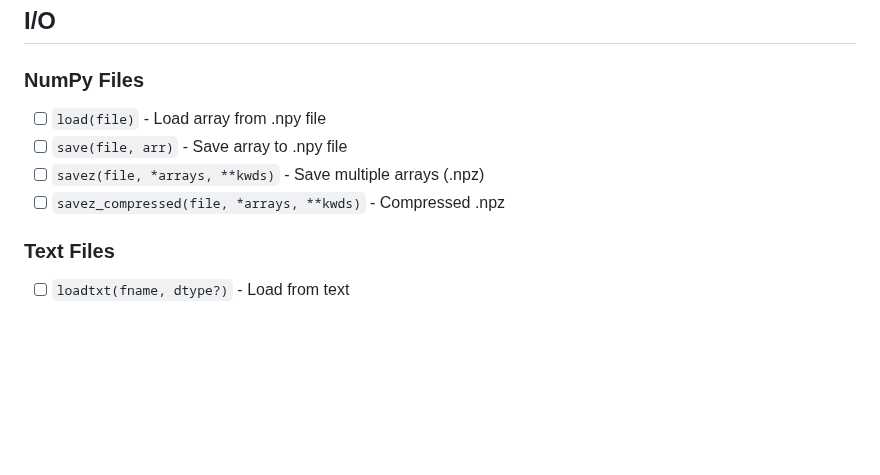
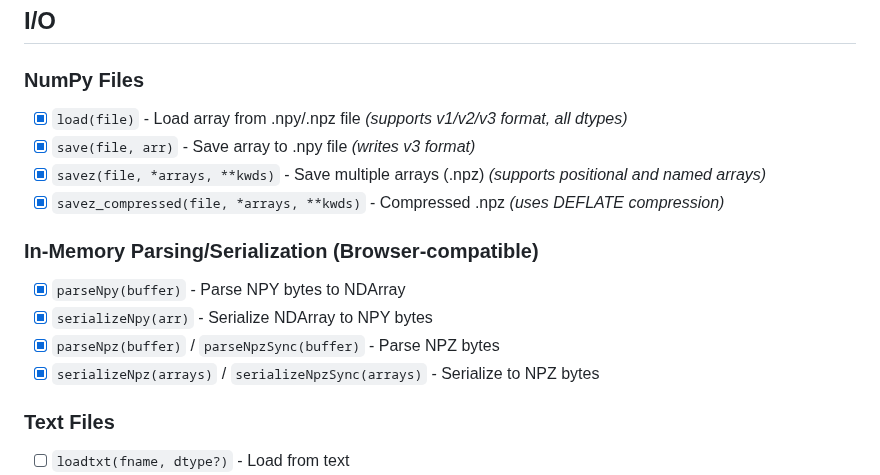
Before and after one commit to dupontcyborg/numpy-js, a Markdown page: docs/API-REFERENCE.md, the part around one of its changes. GitHub-like rendering; blank space fills up the shorter version.

Commit message:
Update README and API docs with NPY/NPZ support
- Add NPY/NPZ I/O line to Key Features section in README
- Mark I/O functions as implemented in API-REFERENCE.md
- Add browser-compatible parsing/serialization functions to API docs

```diff
--- a/docs/API-REFERENCE.md
+++ b/docs/API-REFERENCE.md
@@ -325,10 +325,16 @@ All operations preserve dtype or follow NumPy promotion rules:
 ## I/O
 
 ### NumPy Files
-- [ ] `load(file)` - Load array from .npy file
-- [ ] `save(file, arr)` - Save array to .npy file
-- [ ] `savez(file, *arrays, **kwds)` - Save multiple arrays (.npz)
-- [ ] `savez_compressed(file, *arrays, **kwds)` - Compressed .npz
+- [x] `load(file)` - Load array from .npy/.npz file _(supports v1/v2/v3 format, all dtypes)_
+- [x] `save(file, arr)` - Save array to .npy file _(writes v3 format)_
+- [x] `savez(file, *arrays, **kwds)` - Save multiple arrays (.npz) _(supports positional and named arrays)_
+- [x] `savez_compressed(file, *arrays, **kwds)` - Compressed .npz _(uses DEFLATE compression)_
+
+### In-Memory Parsing/Serialization (Browser-compatible)
+- [x] `parseNpy(buffer)` - Parse NPY bytes to NDArray
+- [x] `serializeNpy(arr)` - Serialize NDArray to NPY bytes
+- [x] `parseNpz(buffer)` / `parseNpzSync(buffer)` - Parse NPZ bytes
+- [x] `serializeNpz(arrays)` / `serializeNpzSync(arrays)` - Serialize to NPZ bytes
 
 ### Text Files
 - [ ] `loadtxt(fname, dtype?)` - Load from text
```
Also changed, not shown: other parts of docs/API-REFERENCE.md (+1 -1 lines), README.md (+1 -0 lines).
